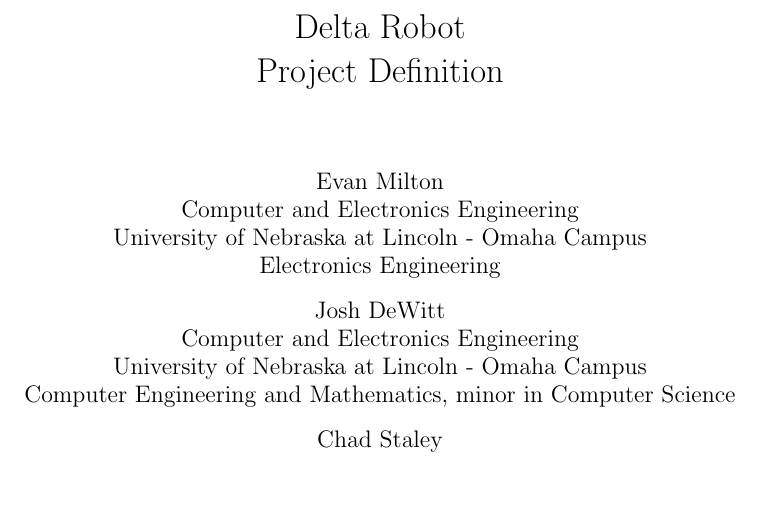
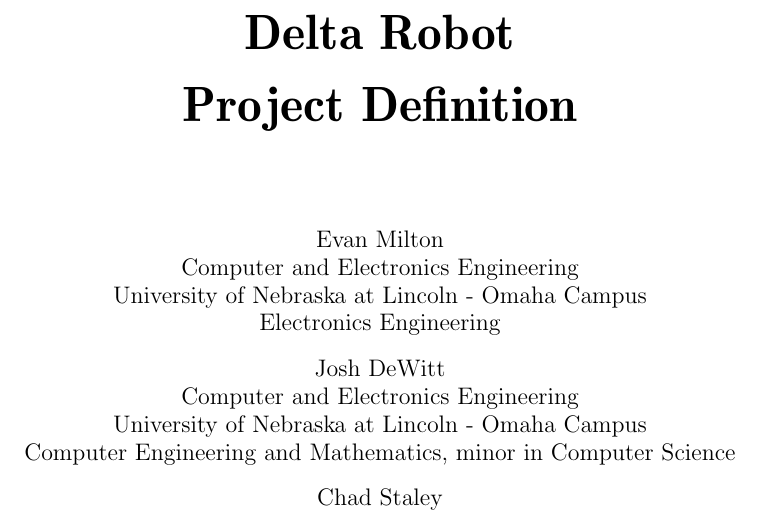
Before and after one commit to emilton/project-reports, a LaTeX thesis (project definition.tex): part of page 1 of 15, cut so that both start at the same text, the shorter picture padded with empty space. Compiled offline with pdfLaTeX.

Commit message:
Increased the title font.

```diff
--- a/project definition.tex
+++ b/project definition.tex
@@ -4,13 +4,18 @@
 \usepackage{graphicx}
 \usepackage{parskip}
 
+\titleformat{\chapter}{\Large\bfseries}{}{0pt}{\huge}
 \titlespacing\chapter{0pt}{*1}{*1}
 \titlespacing\section{0pt}{*0}{*0}
 \titlespacing\subsection{0pt}{*0}{*0}
 
-\titleformat{\chapter}{\Large\bfseries}{}{0pt}{\huge}
+\newcommand*{\TitleFont}{
+      \usefont{\encodingdefault}{\rmdefault}{b}{n}
+      \fontsize{24}{36}
+      \selectfont
+}
 
-\title{Delta Robot \\ Project Definition}
+\title{\TitleFont Delta Robot \\ Project Definition}
 \author{
 	Evan Milton \\
 	Computer and Electronics Engineering \\
```
